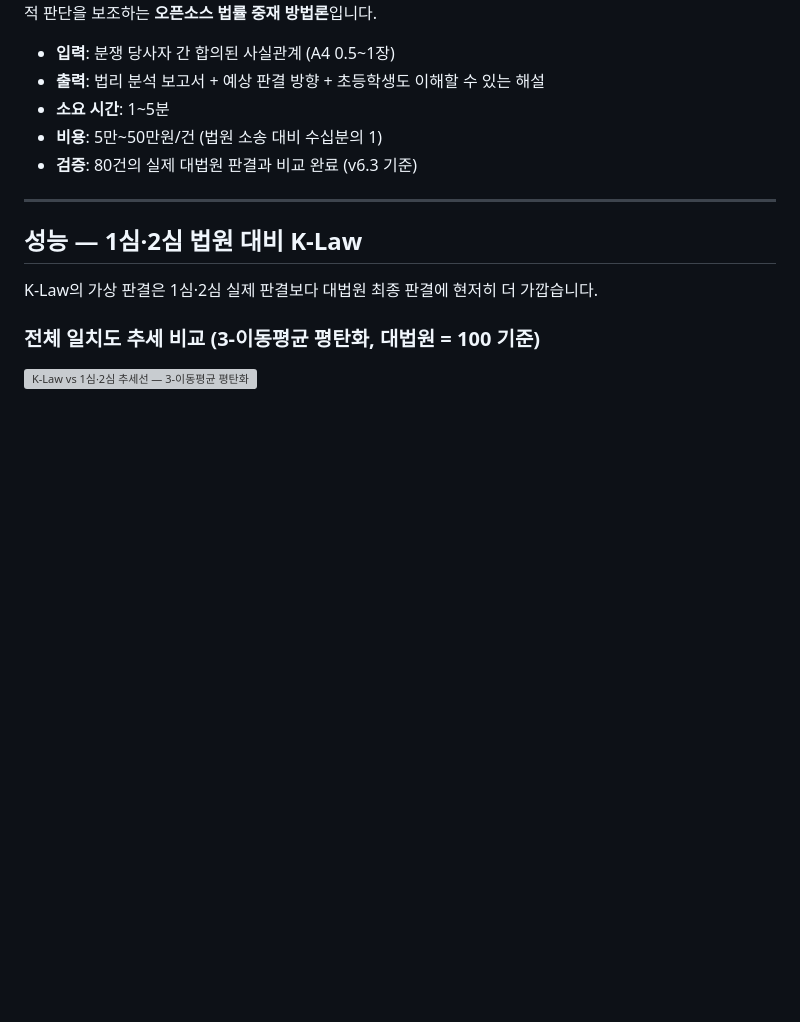
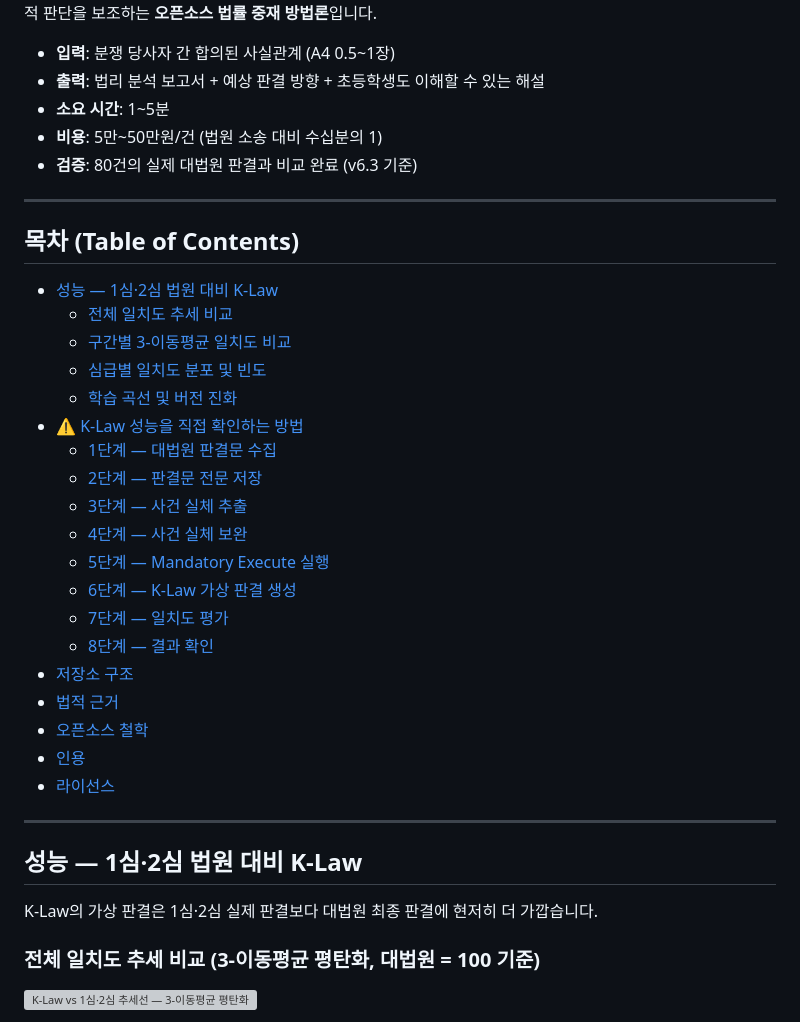
Before and after one commit to team-jupeter/k-law, a Markdown page: README.md, the part around the change. Rendered like a GitHub page; blank space fills up the shorter version; grey boxes are pictures that could not be loaded.

Commit message:
Add table of contents to README.md

```diff
--- a/README.md
+++ b/README.md
@@ -9,6 +9,30 @@ K-Law는 대한민국 헌법·법률·대법원 판례를 기반으로, AI를
 - **소요 시간**: 1~5분
 - **비용**: 5만~50만원/건 (법원 소송 대비 수십분의 1)
 - **검증**: 80건의 실제 대법원 판결과 비교 완료 (v6.3 기준)
+
+---
+
+## 목차 (Table of Contents)
+
+- [성능 — 1심·2심 법원 대비 K-Law](#성능--1심2심-법원-대비-k-law)
+  - [전체 일치도 추세 비교](#전체-일치도-추세-비교-3-이동평균-평탄화-대법원--100-기준)
+  - [구간별 3-이동평균 일치도 비교](#구간별-3-이동평균-일치도-비교)
+  - [심급별 일치도 분포 및 빈도](#심급별-일치도-분포-및-빈도)
+  - [학습 곡선 및 버전 진화](#학습-곡선-및-버전-진화)
+- [⚠️ K-Law 성능을 직접 확인하는 방법](#️-중요--k-law-성능을-직접-확인하는-방법)
+  - [1단계 — 대법원 판결문 수집](#1단계--대법원-판결문-수집)
+  - [2단계 — 판결문 전문 저장](#2단계--판결문-전문-저장)
+  - [3단계 — 사건 실체 추출](#3단계--사건-실체-추출-llm-1차)
+  - [4단계 — 사건 실체 보완](#4단계--사건-실체-보완-llm-2차)
+  - [5단계 — Mandatory Execute 실행](#5단계--k-law-mandatory-execute-실행)
+  - [6단계 — K-Law 가상 판결 생성](#6단계--k-law-가상-판결-생성-다른-llm)
+  - [7단계 — 일치도 평가](#7단계--일치도-평가)
+  - [8단계 — 결과 확인](#8단계--결과-확인)
+- [저장소 구조](#저장소-구조)
+- [법적 근거](#법적-근거)
+- [오픈소스 철학](#오픈소스-철학)
+- [인용](#인용)
+- [라이선스](#라이선스)
 
 ---
 
```
